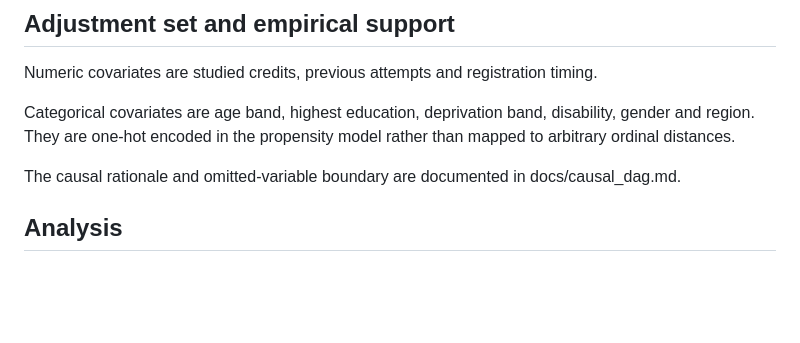
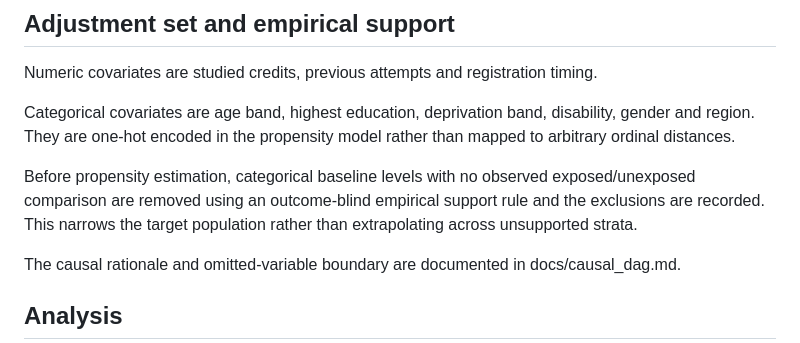
Before and after one commit to devissaputra/causal_learning_analytics, a Markdown page: paper/paper.md, the part around the change. Drawn GitHub-style; blank space fills up the shorter version.

Commit message:
paper: document categorical support restriction

```diff
--- a/paper/paper.md
+++ b/paper/paper.md
@@ -40,6 +40,8 @@ This design intentionally conditions the target population on continued registra
 Numeric covariates are studied credits, previous attempts and registration timing.
 
 Categorical covariates are age band, highest education, deprivation band, disability, gender and region. They are one-hot encoded in the propensity model rather than mapped to arbitrary ordinal distances.
+
+Before propensity estimation, categorical baseline levels with no observed exposed/unexposed comparison are removed using an outcome-blind empirical support rule and the exclusions are recorded. This narrows the target population rather than extrapolating across unsupported strata.
 
 The causal rationale and omitted-variable boundary are documented in docs/causal_dag.md.
 
```
